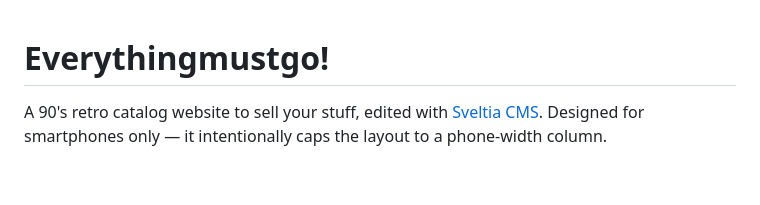
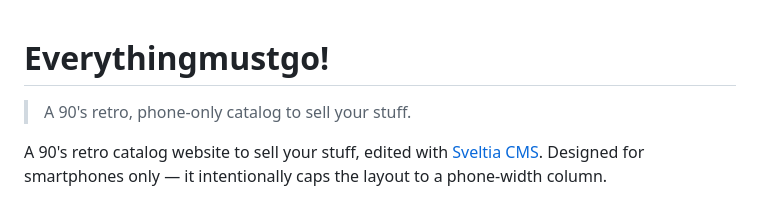
Before and after one commit to eglibra/everythingmustgo, a Markdown page: README.md, the part around the change. Rendered like a GitHub page; blank space fills up the shorter version.

Commit message:
Polish README intro
Co-authored-by: eglibra <eglibra@users.noreply.github.com>

```diff
--- a/README.md
+++ b/README.md
@@ -1,4 +1,6 @@
 # Everythingmustgo!
+
+> A 90's retro, phone-only catalog to sell your stuff.
 
 A 90's retro catalog website to sell your stuff, edited with [Sveltia CMS](https://github.com/sveltia/sveltia-cms).
 Designed for smartphones only — it intentionally caps the layout to a phone-width column.
```
